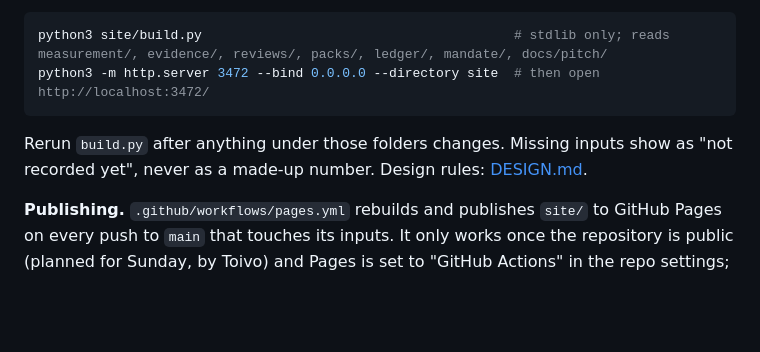
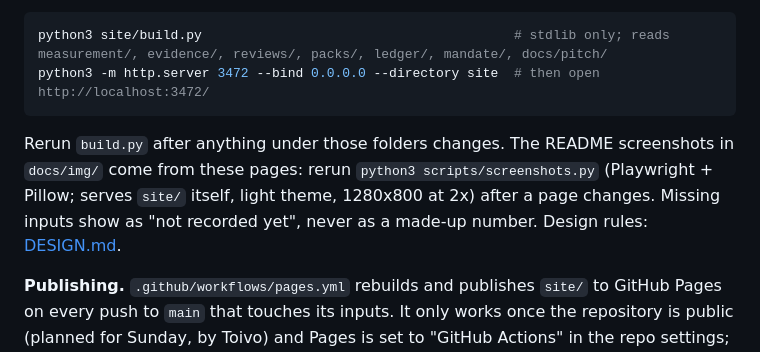
Before and after one commit to Zawaer/countersign, a Markdown page: site/README.md, the part around the change. Rendered like a GitHub page; blank space fills up the shorter version.

````diff
--- a/site/README.md
+++ b/site/README.md
@@ -9,6 +9,6 @@ python3 site/build.py                                        # stdlib only; read
 python3 -m http.server 3472 --bind 0.0.0.0 --directory site  # then open http://localhost:3472/
 ```
 
-Rerun `build.py` after anything under those folders changes. Missing inputs show as "not recorded yet", never as a made-up number. Design rules: [DESIGN.md](DESIGN.md).
+Rerun `build.py` after anything under those folders changes. The README screenshots in `docs/img/` come from these pages: rerun `python3 scripts/screenshots.py` (Playwright + Pillow; serves `site/` itself, light theme, 1280x800 at 2x) after a page changes. Missing inputs show as "not recorded yet", never as a made-up number. Design rules: [DESIGN.md](DESIGN.md).
 
 **Publishing.** `.github/workflows/pages.yml` rebuilds and publishes `site/` to GitHub Pages on every push to `main` that touches its inputs. It only works once the repository is public (planned for Sunday, by Toivo) and Pages is set to "GitHub Actions" in the repo settings; until then the deploy step fails and the preview at http://localhost:3472/ is the live copy.
````
Also changed, not shown: README.md (+8 -0 lines), docs/img/ledger-tamper.png (added), docs/img/overview.png (added), docs/img/pr.png (added), docs/img/scene.png (added), 1 other file.
